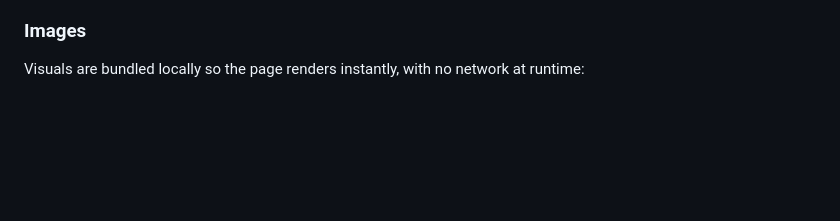
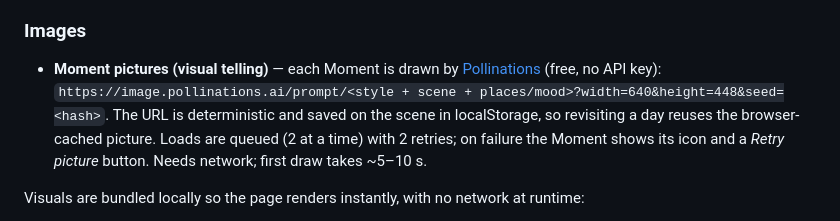
Before and after one commit to liviaguo/grok-voicecontrolledstorytellingboard, a Markdown page: README.md, the part around the change. Rendered like a GitHub page; blank space fills up the shorter version.

Commit message:
README: document Moment pictures

```diff
--- a/README.md
+++ b/README.md
@@ -55,6 +55,8 @@ Browsers without `SpeechRecognition` (e.g. Firefox) get typed-first guidance. A
 
 ### Images
 
+- **Moment pictures (visual telling)** — each Moment is drawn by [Pollinations](https://pollinations.ai) (free, no API key): `https://image.pollinations.ai/prompt/<style + scene + places/mood>?width=640&height=448&seed=<hash>`. The URL is deterministic and saved on the scene in localStorage, so revisiting a day reuses the browser-cached picture. Loads are queued (2 at a time) with 2 retries; on failure the Moment shows its icon and a *Retry picture* button. Needs network; first draw takes ~5–10 s.
+
 Visuals are bundled locally so the page renders instantly, with no network at runtime:
 
 - **Icons (shown)** — [Lucide](https://lucide.dev) (ISC): every person, place, object, feeling and moment is a simple icon; named people get a monogram.
```
